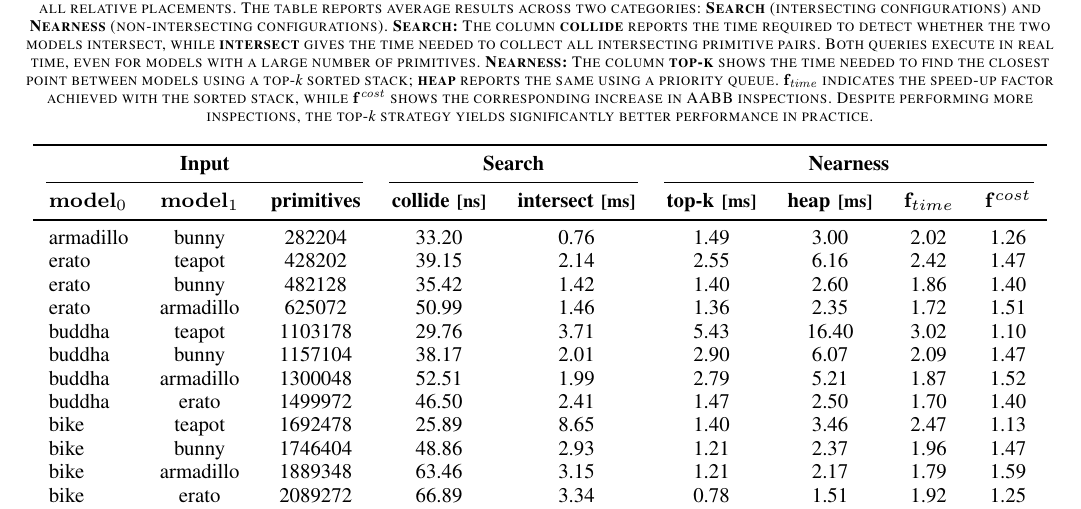
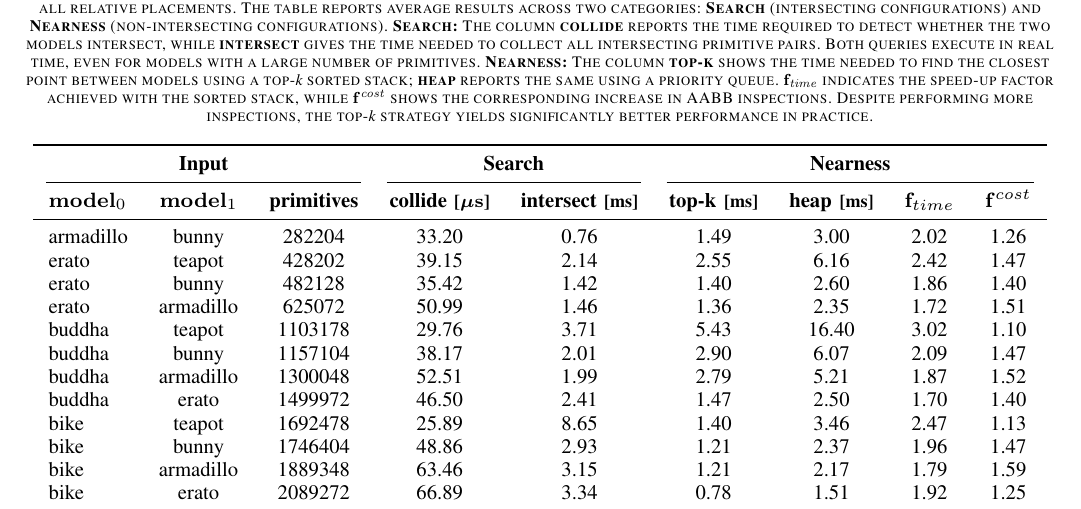
Before and after one commit to xlabmedical/trueform, a LaTeX paper (papers/tree/latex/main.tex, which reads papers/tree/latex/preamble.tex, papers/tree/latex/tables/tree-tree.tex): part of page 8 of 10, cut so that both start at the same text. Compiled offline with pdfLaTeX.

Commit message:
fixed units in table 1

```diff
--- a/papers/tree/latex/preamble.tex
+++ b/papers/tree/latex/preamble.tex
@@ -11,6 +11,7 @@
 \usepackage{tikz}
 \usetikzlibrary{arrows.meta, positioning, calc, decorations.pathreplacing}
 \usetikzlibrary{backgrounds, fit}
+\usepackage{bm}
 \usepackage{url}
 \usepackage{xcolor}
 \usepackage{colortbl}
--- a/papers/tree/latex/tables/tree-tree.tex
+++ b/papers/tree/latex/tables/tree-tree.tex
@@ -23,7 +23,7 @@ shows the corresponding increase in AABB inspections. Despite performing more
 \multicolumn{4}{c}{\textbf{Nearness}} \\
 \cmidrule(lr){1-3}\cmidrule(lr){4-5} \cmidrule(lr){6-9}
 $\mathbf{model}_0$ & $\mathbf{model}_1$ & \textbf{primitives} &
-  \textbf{collide} \textbf{\scriptsize[ns]} & \textbf{intersect} \textbf{\scriptsize[ms]} &
+  \textbf{collide} \textbf{\scriptsize[$\bm{\mu\mathrm{s}}$]} & \textbf{intersect} \textbf{\scriptsize[ms]} &
   \textbf{top-k \scriptsize[ms]} & \textbf{heap \scriptsize[ms]} & $\mathbf{f}_{time}$ & $\mathbf{f}^{cost}$ \\
 \midrule
 armadillo & bunny & 282204 & 33.20 & 0.76 & 1.49 & 3.00 & 2.02 & 1.26 \\
```
Also changed, not shown: papers/tree/latex/evaluations.tex (+1 -1 lines), papers/tree.pdf.
